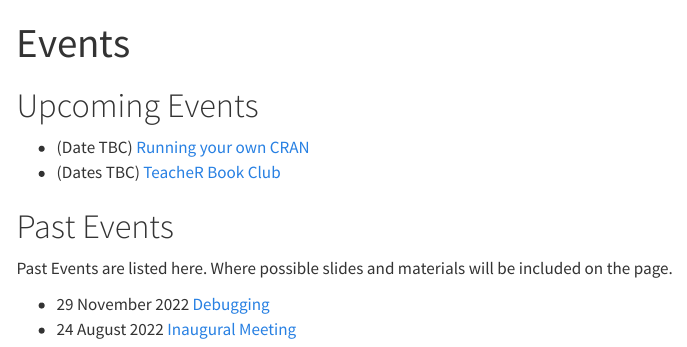
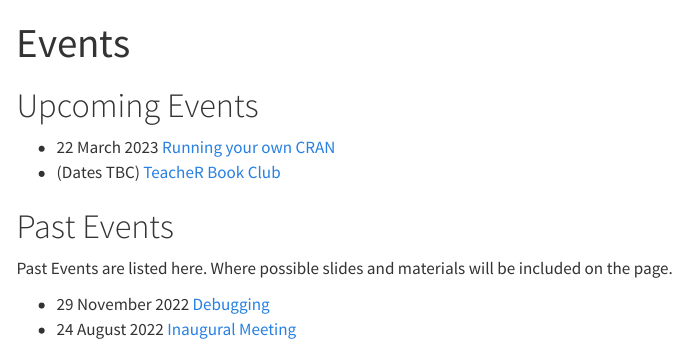
Before and after one commit to gsyrug/gsyrug.github.io, a Quarto document (events.qmd): the page in a window 1100 px wide, from its top. Rendered offline with R 4.5, knitr and Pandoc in place of Quarto, with nearby package versions; menus at the side of the page are left out.

Commit message:
adds links etc for GRAN talk

```diff
--- a/events.qmd
+++ b/events.qmd
@@ -5,7 +5,7 @@ title: "Events"
 
 # Upcoming Events
 
-- (Date TBC) [Running your own CRAN](events/running_your_own_cran.qmd)
+- 22 March 2023 [Running your own CRAN](events/running_your_own_cran.qmd)
 - (Dates TBC) [TeacheR Book Club](events/teacher_book_club.qmd)
 
 # Past Events
```
Also changed, not shown: events/running_your_own_cran.qmd (+1 -0 lines).
